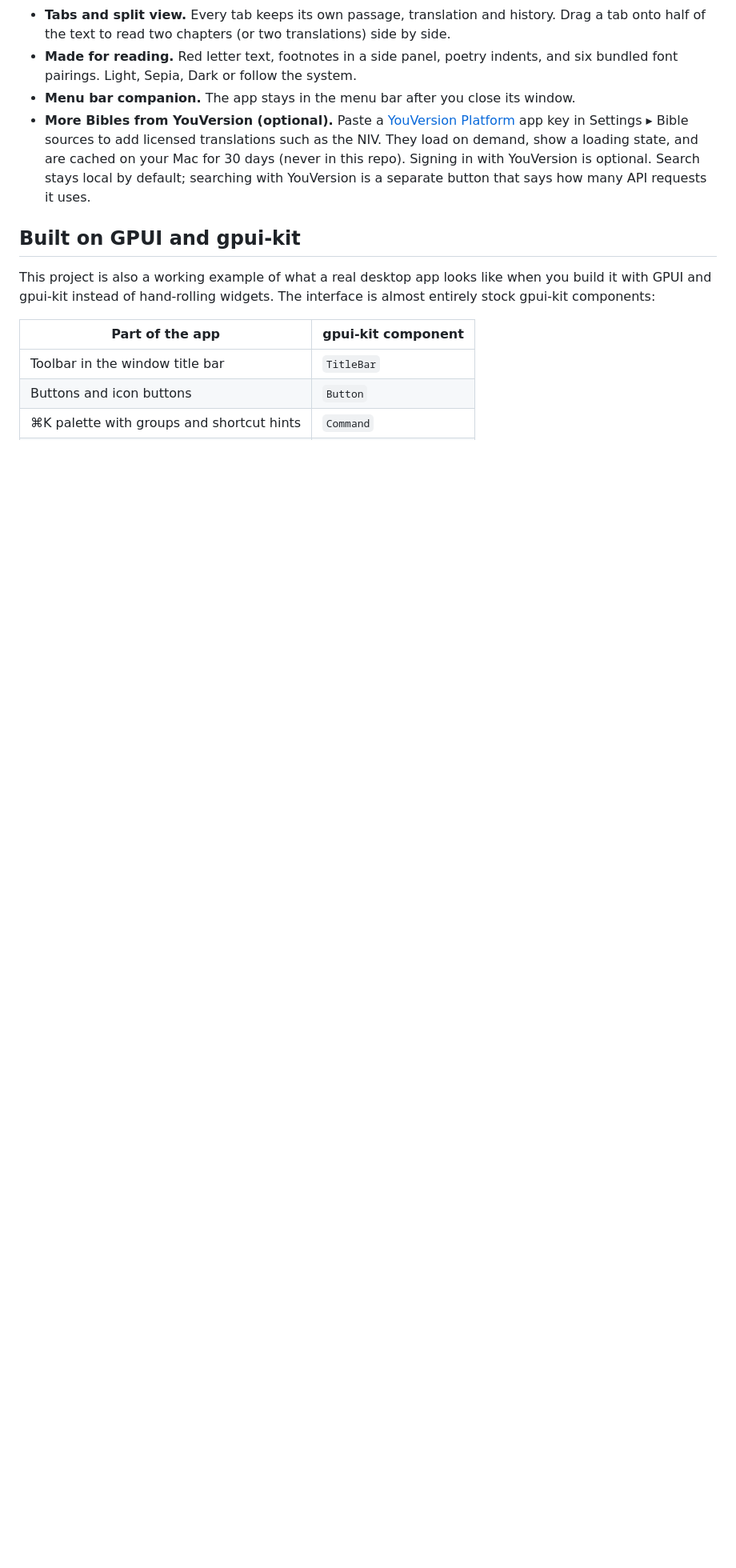
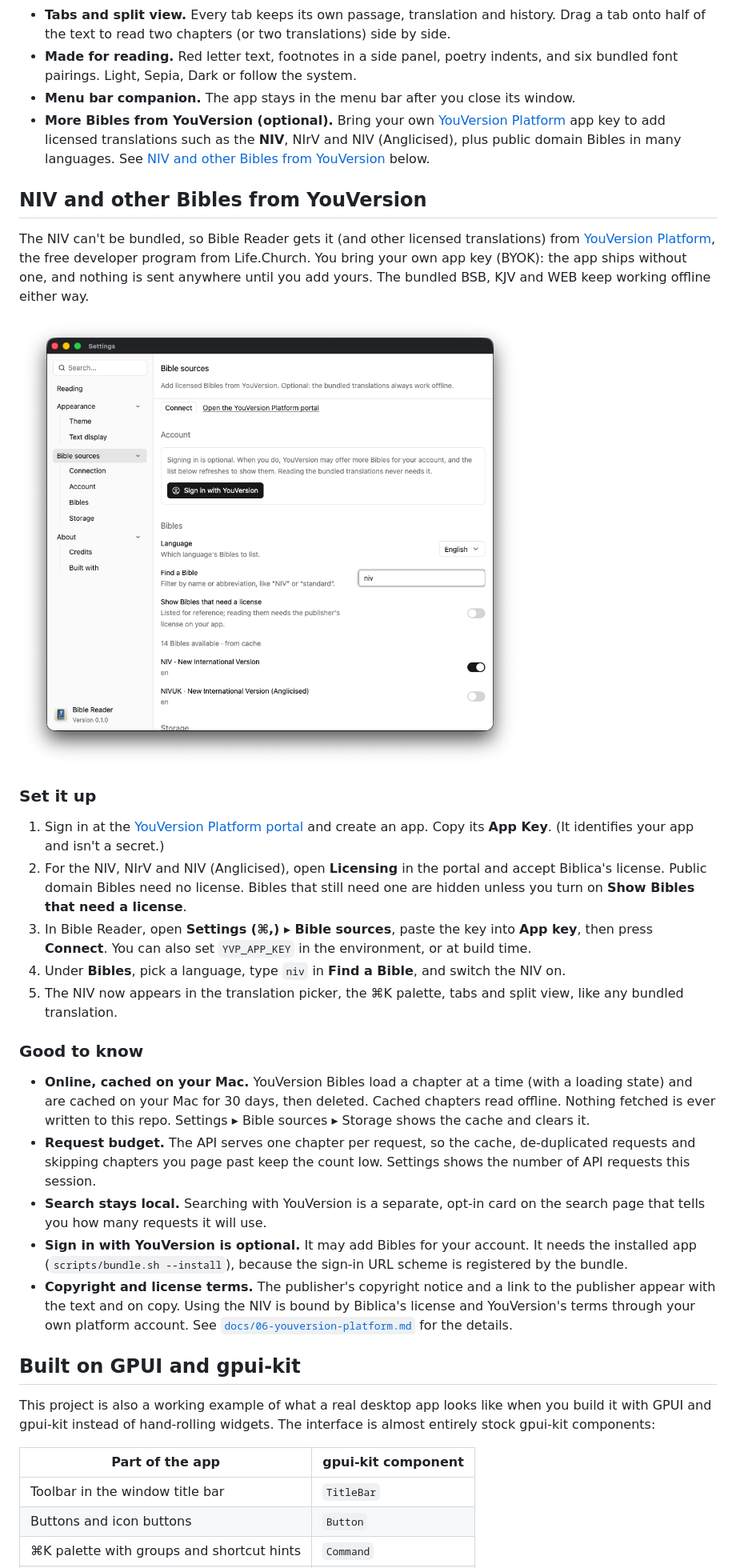
Before and after one commit to bryaneaton13/bible-reader-desktop, a Markdown page: README.md, the part around one of its changes. Shown at 80% size. Rendered like a GitHub page; pictures changed too: docs/screenshots/settings-bible-sources.png (added); blank space fills up the shorter version.

Commit message:
Release 0.2.0: document NIV and YouVersion BYOK setup, add changelog
Co-Authored-By: Claude Sonnet 5.5 <noreply@anthropic.com>

```diff
--- a/README.md
+++ b/README.md
@@ -35,7 +35,29 @@ Most Bible apps are a browser in a wrapper. This one is a native binary that tal
 - **Tabs and split view.** Every tab keeps its own passage, translation and history. Drag a tab onto half of the text to read two chapters (or two translations) side by side.
 - **Made for reading.** Red letter text, footnotes in a side panel, poetry indents, and six bundled font pairings. Light, Sepia, Dark or follow the system.
 - **Menu bar companion.** The app stays in the menu bar after you close its window.
-- **More Bibles from YouVersion (optional).** Paste a [YouVersion Platform](https://developers.youversion.com) app key in Settings ▸ Bible sources to add licensed translations such as the NIV. They load on demand, show a loading state, and are cached on your Mac for 30 days (never in this repo). Signing in with YouVersion is optional. Search stays local by default; searching with YouVersion is a separate button that says how many API requests it uses.
+- **More Bibles from YouVersion (optional).** Bring your own [YouVersion Platform](https://developers.youversion.com) app key to add licensed translations such as the **NIV**, NIrV and NIV (Anglicised), plus public domain Bibles in many languages. See [NIV and other Bibles from YouVersion](#niv-and-other-bibles-from-youversion) below.
+
+## NIV and other Bibles from YouVersion
+
+The NIV can't be bundled, so Bible Reader gets it (and other licensed translations) from [YouVersion Platform](https://developers.youversion.com), the free developer program from Life.Church. You bring your own app key (BYOK): the app ships without one, and nothing is sent anywhere until you add yours. The bundled BSB, KJV and WEB keep working offline either way.
+
+![Settings, Bible sources: connect with an app key, then pick Bibles such as the NIV](docs/screenshots/settings-bible-sources.png)
+
+### Set it up
+
+1. Sign in at the [YouVersion Platform portal](https://platform.youversion.com) and create an app. Copy its **App Key**. (It identifies your app and isn't a secret.)
+2. For the NIV, NIrV and NIV (Anglicised), open **Licensing** in the portal and accept Biblica's license. Public domain Bibles need no license. Bibles that still need one are hidden unless you turn on **Show Bibles that need a license**.
+3. In Bible Reader, open **Settings (⌘,) ▸ Bible sources**, paste the key into **App key**, then press **Connect**. You can also set `YVP_APP_KEY` in the environment, or at build time.
+4. Under **Bibles**, pick a language, type `niv` in **Find a Bible**, and switch the NIV on.
+5. The NIV now appears in the translation picker, the ⌘K palette, tabs and split view, like any bundled translation.
+
+### Good to know
+
+- **Online, cached on your Mac.** YouVersion Bibles load a chapter at a time (with a loading state) and are cached on your Mac for 30 days, then deleted. Cached chapters read offline. Nothing fetched is ever written to this repo. Settings ▸ Bible sources ▸ Storage shows the cache and clears it.
+- **Request budget.** The API serves one chapter per request, so the cache, de-duplicated requests and skipping chapters you page past keep the count low. Settings shows the number of API requests this session.
+- **Search stays local.** Searching with YouVersion is a separate, opt-in card on the search page that tells you how many requests it will use.
+- **Sign in with YouVersion is optional.** It may add Bibles for your account. It needs the installed app (`scripts/bundle.sh --install`), because the sign-in URL scheme is registered by the bundle.
+- **Copyright and license terms.** The publisher's copyright notice and a link to the publisher appear with the text and on copy. Using the NIV is bound by Biblica's license and YouVersion's terms through your own platform account. See [`docs/06-youversion-platform.md`](docs/06-youversion-platform.md) for the details.
 
 ## Built on GPUI and gpui-kit
 
```
Also changed, not shown: other parts of README.md (+1 -1 lines), CHANGELOG.md (added, +33 -0 lines), 2 other files.
